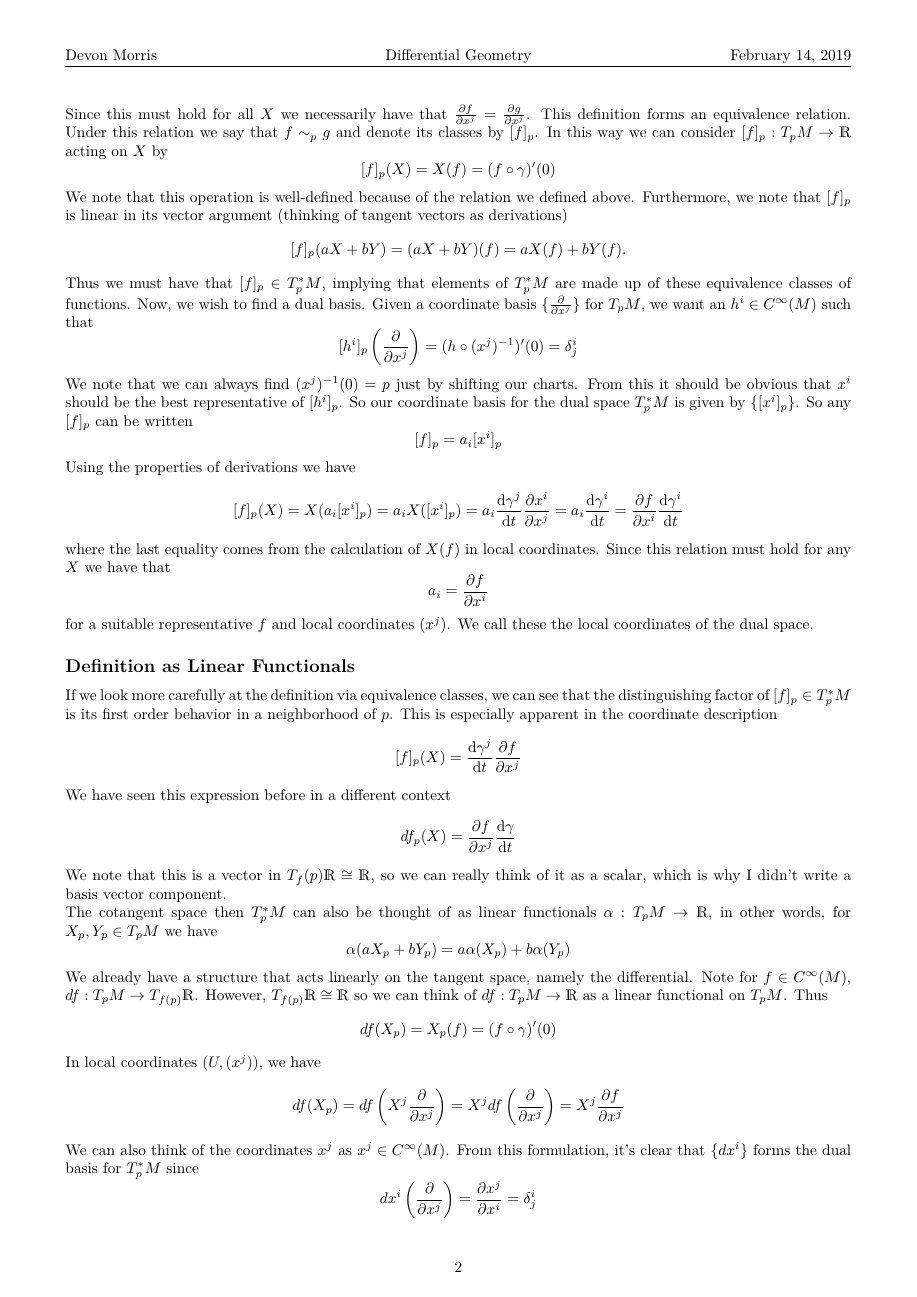
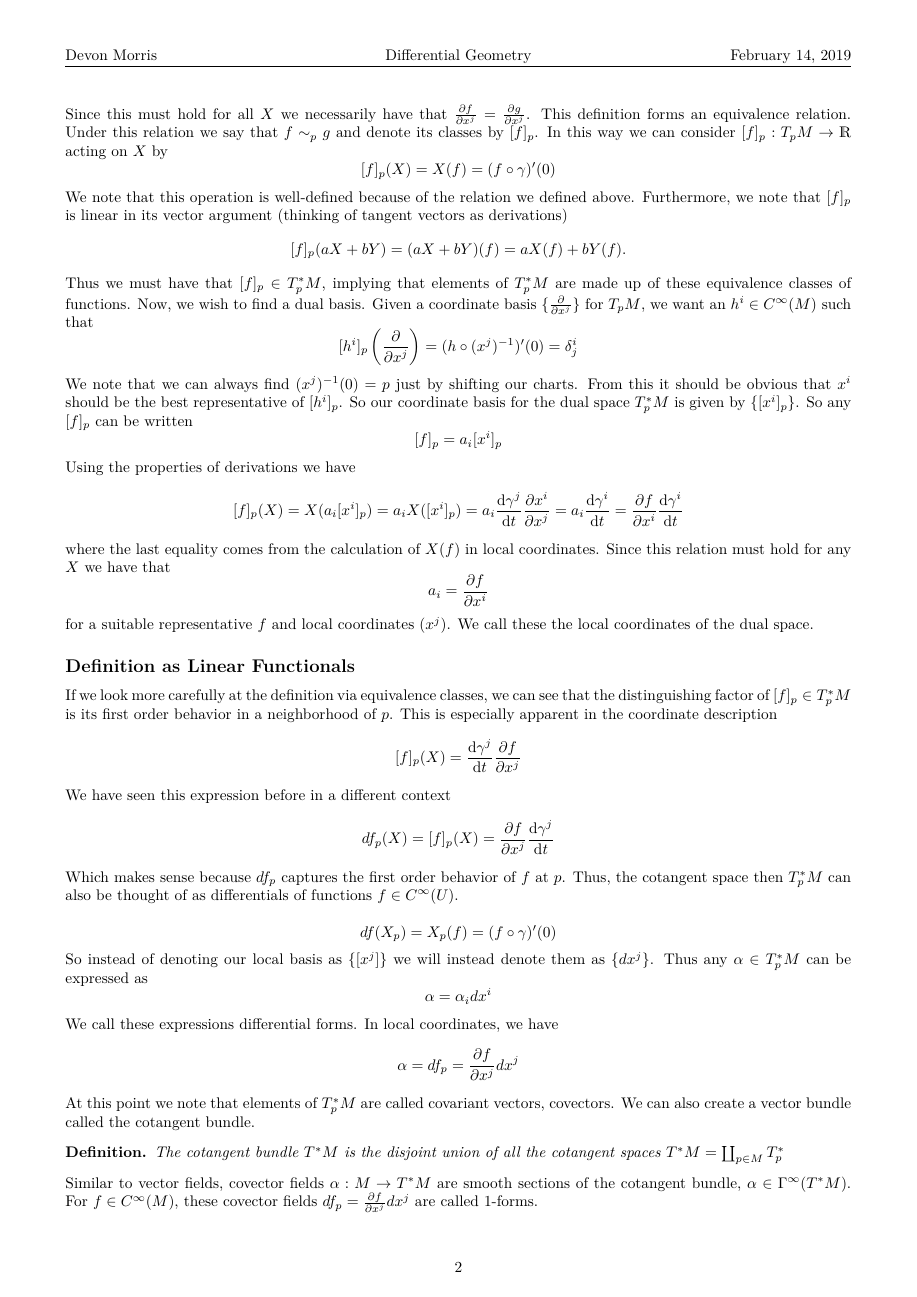
Before and after one commit to DevonMorris/MathematicalMusings, a LaTeX document (differential_geometry/cotangent_vectors.tex): page 2 of 3 before the commit and page 2 of 2 after it. Compiled offline with XeLaTeX.

Commit message:
more stuff on cotan papers

```diff
--- a/differential_geometry/cotangent_vectors.tex
+++ b/differential_geometry/cotangent_vectors.tex
@@ -134,40 +134,27 @@ If we look more carefully at the definition via equivalence classes, we can see
 \]
 We have seen this expression before in a different context
 \[
-  df_p(X) = \pdv{f}{x^j}\dv{\gamma}{t}
+  df_p(X) = [f]_p(X) = \pdv{f}{x^j}\dv{\gamma^j}{t}
 \]
-We note that this is a vector in $T_f(p)\mathds{R} \cong \mathds{R}$, so we can really think of it as a scalar, which is why I didn't write a basis vector component.
+Which makes sense because $df_p$ captures the first order behavior of $f$ at $p$. Thus, the cotangent space then $T_p^*M$ can also be thought of as differentials of functions $f \in C^{\infty}(U)$.
 
-The cotangent space then $T_p^*M$ can also be thought of as linear functionals $\alpha: T_pM \rightarrow \mathds{R}$, in other words, for $X_p,Y_p \in T_pM$ we have
-  \[
-    \alpha(a X_p + b Y_p) = a \alpha(X_p) + b \alpha(Y_p)
-  \]
-  We already have a structure that acts linearly on the tangent space, namely the differential. Note for  $f \in C^{\infty}(M)$, $df: T_pM \rightarrow T_{f(p)}\mathds{R}$. However, $T_{f(p)}\mathds{R} \cong \mathds{R}$ so we can think of $df: T_pM \rightarrow \mathds{R}$ as a linear functional on $T_pM$. Thus
   \[
     df(X_p) = X_p(f) = (f \circ \gamma)'(0)
   \]
-  In local coordinates $(U, (x^j))$, we have
-  \[
-    df(X_p) = df \left(X^j \pdv{x^j} \right) = X^j df \left( \pdv{x^j} \right) = X^j \pdv{f}{x^j}
-  \]
-  We can also think of the coordinates $x^j$ as $x^j \in C^{\infty}(M)$. From this formulation, it's clear that $\{dx^i\}$ forms the dual basis for $T^*_pM$ since
-  \[
-    dx^i \left( \pdv{x^j} \right) = \pdv{x^j}{x^i} = \delta^i_j
-  \]
+  So instead of denoting our local basis as $\{[x^j]\}$ we will instead denote them as $\{dx^j\}$.
   Thus any $\alpha \in T_p^*M$ can be expressed as
   \[
     \alpha = \alpha_i dx^i
   \]
   We call these expressions differential forms. In local coordinates, we have
   \[
-    \alpha = df = \pdv{f}{x^j} dx^j
+    \alpha = df_p = \pdv{f}{x^j} dx^j
   \]
-  At this point we note that elements of $T_p^*M$ are called covariant vectors, covectors or 1-forms. We can also create a vector bundle called the cotangent bundle
+  At this point we note that elements of $T_p^*M$ are called covariant vectors, covectors. We can also create a vector bundle called the cotangent bundle.
    \begin{defn}
-     The cotangent bundle $T^*M$ is the disjoint union of all the cotangent spaces $T*M = \coprod_{p \in M} T^*_p$
+     The cotangent bundle $T^*M$ is the disjoint union of all the cotangent spaces $T^*M = \coprod_{p \in M} T^*_p$
    \end{defn}
 
-  Similar to vector fields, covector fields $\alpha: M \rightarrow T^*M$ are smooth sections of the cotangent bundle, $\alpha \in \Gamma^{\infty}(T^*M)$.
-
+   Similar to vector fields, covector fields $\alpha: M \rightarrow T^*M$ are smooth sections of the cotangent bundle, $\alpha \in \Gamma^{\infty}(T^*M)$. For $f \in C^{\infty}(M)$, these covector fields $df_p = \pdv{f}{x^j} dx^j$ are called 1-forms.
 
 \end{document}
```
